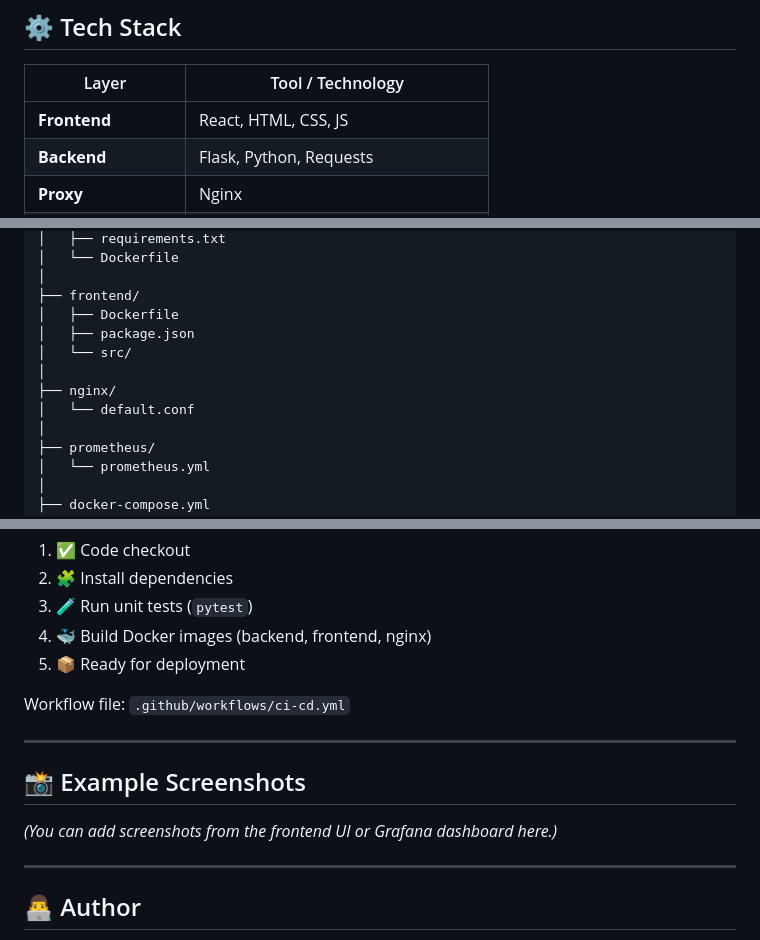
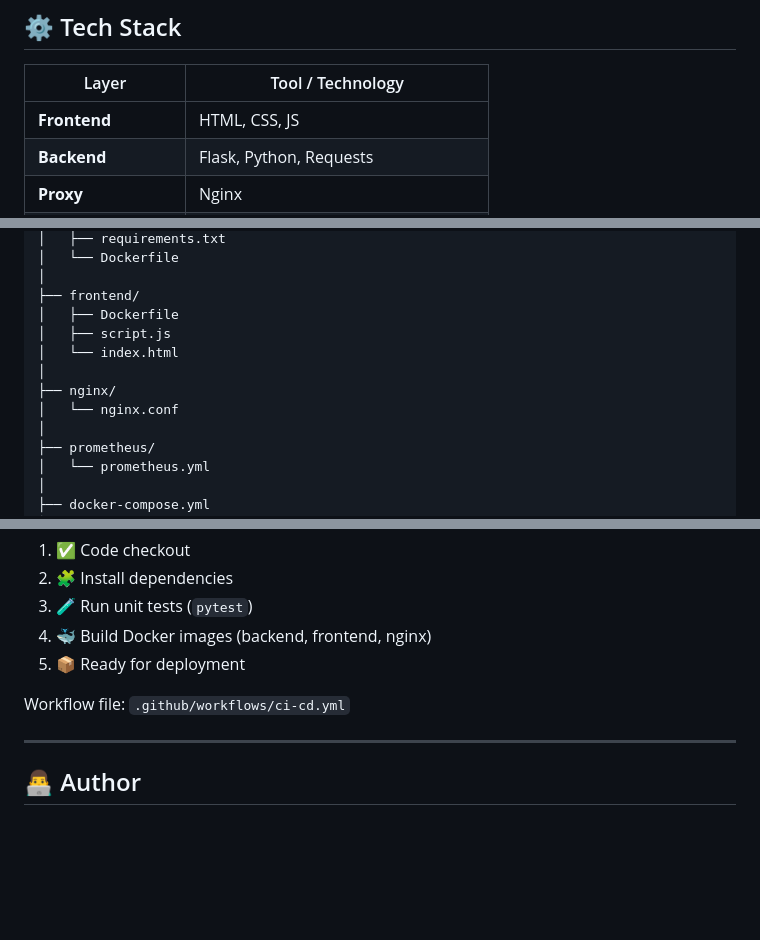
Before and after one commit to mosakr1/Nginx-Reverse-Proxy, a Markdown page: README.md, 3 parts joined by grey strips. GitHub-like rendering; blank space fills up the shorter version.

Commit message:
Add detailed README with project setup

```diff
--- a/README.md
+++ b/README.md
@@ -44,7 +44,7 @@ This project demonstrates a **complete DevOps workflow** using a simple Weather
 
 | Layer        | Tool / Technology |
 |---------------|-------------------|
-| **Frontend**  | React, HTML, CSS, JS |
+| **Frontend**  | HTML, CSS, JS |
 | **Backend**   | Flask, Python, Requests |
 | **Proxy**     | Nginx |
 | **Monitoring**| Prometheus, Grafana, Node Exporter |
@@ -78,11 +78,11 @@ This project demonstrates a **complete DevOps workflow** using a simple Weather
 │
 ├── frontend/
 │   ├── Dockerfile
-│   ├── package.json
-│   └── src/
+│   ├── script.js
+│   └── index.html
 │
 ├── nginx/
-│   └── default.conf
+│   └── nginx.conf
 │
 ├── prometheus/
 │   └── prometheus.yml
@@ -158,12 +158,6 @@ Workflow file: `.github/workflows/ci-cd.yml`
 
 ---
 
-## 📸 Example Screenshots
-
-_(You can add screenshots from the frontend UI or Grafana dashboard here.)_
-
----
-
 ## 👨‍💻 Author
 
 **Mohamed Sakr**
```
Also changed, not shown: other parts of README.md (+1 -1 lines).
